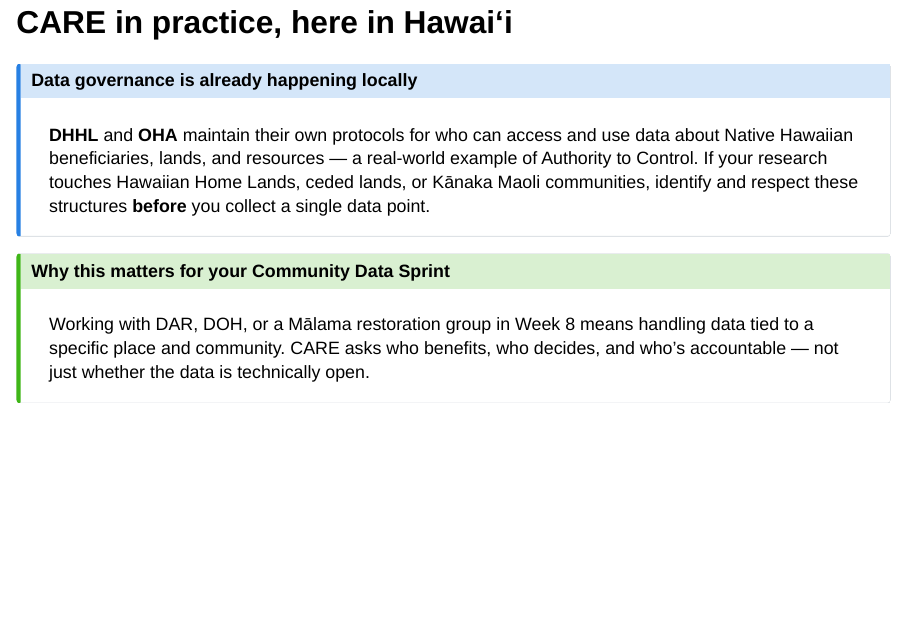
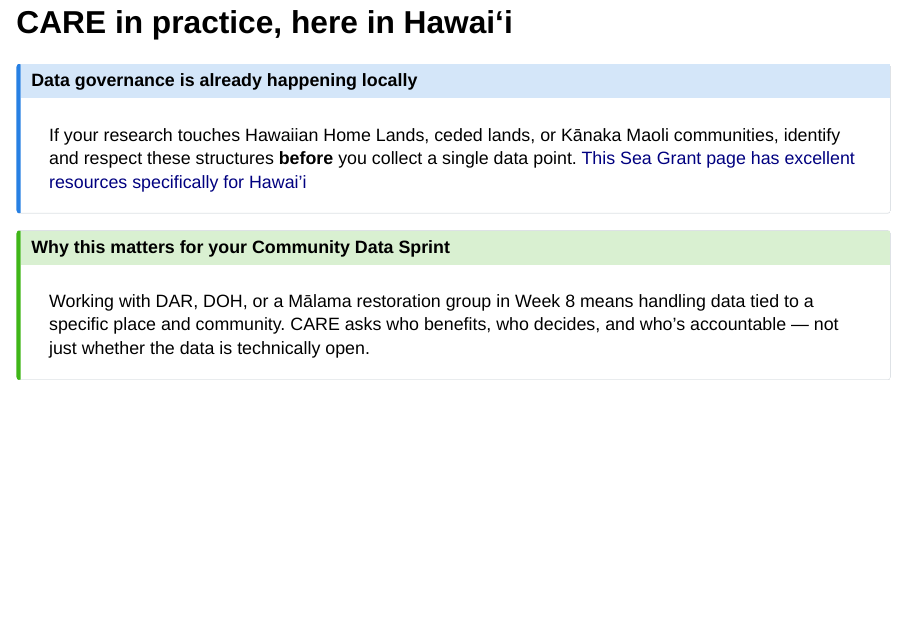
Before and after one commit to OCN-682-UH/Fall_2026, a Quarto document (Week_02/3_Reproducible_Research.qmd): page 26 of 59. Rendered offline with R 4.5, knitr and Pandoc in place of Quarto, with nearby package versions; drawn as Slidy slides in place of the format the file asks for.

Commit message:
updated lecture 3

```diff
--- a/Week_02/3_Reproducible_Research.qmd
+++ b/Week_02/3_Reproducible_Research.qmd
@@ -211,7 +211,7 @@ CARE stands for **Collective Benefit, Authority to Control, Responsibility,** an
 
 ::: {.callout-note}
 ## Data governance is already happening locally
-**DHHL** and **OHA** maintain their own protocols for who can access and use data about Native Hawaiian beneficiaries, lands, and resources — a real-world example of Authority to Control. If your research touches Hawaiian Home Lands, ceded lands, or Kānaka Maoli communities, identify and respect these structures **before** you collect a single data point.
+ If your research touches Hawaiian Home Lands, ceded lands, or Kānaka Maoli communities, identify and respect these structures **before** you collect a single data point. [This Sea Grant page has excellent resources specifically for Hawai'i](https://seagrant.soest.hawaii.edu/ulana-ike/iks-resources/)
 :::
 
 ::: {.fragment}
```
Also changed, not shown: Week_02/3_Reproducible_Research.html.
